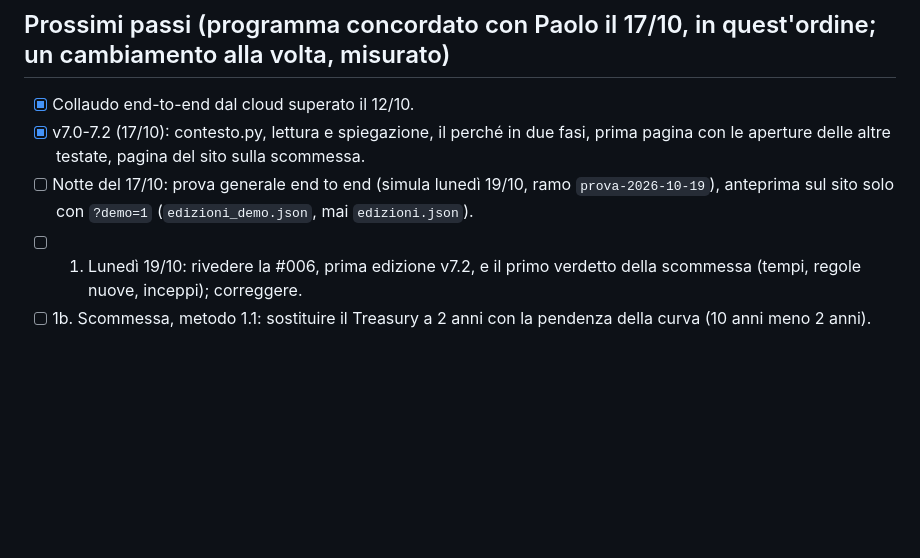
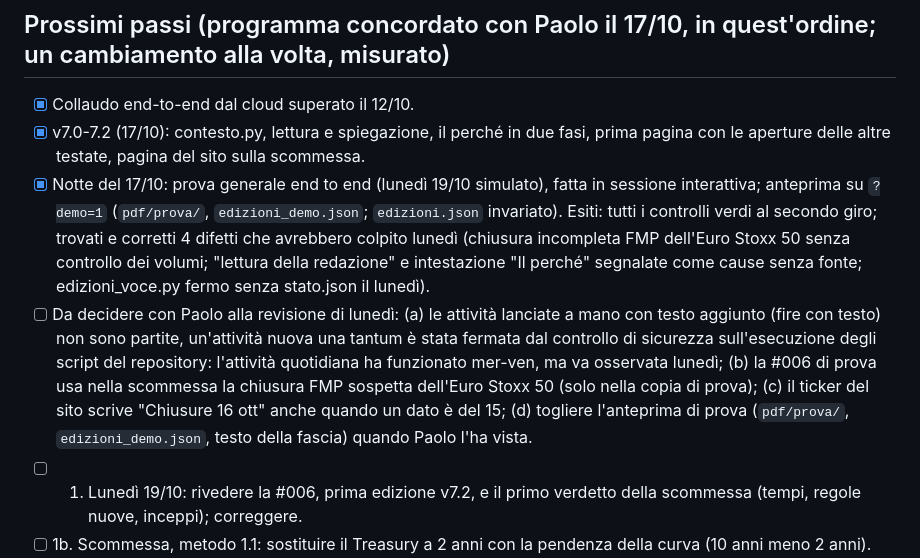
Before and after one commit to PaoloGom/Gommberg-Terminal-Daily, a Markdown page: redazione/PROGETTO.md, the part around the change. GitHub-like rendering; blank space fills up the shorter version.

Commit message:
PROGETTO: esito della prova generale e punti aperti per lunedì
Co-Authored-By: Claude Opus 5.5 <noreply@anthropic.com>
Claude-Session: https://claude.ai/code/session_01EJrozqTv8rJCpSqxRX65U3

```diff
--- a/redazione/PROGETTO.md
+++ b/redazione/PROGETTO.md
@@ -37,7 +37,8 @@ Scrivere a Claude, dall'app, in questa conversazione o in una nuova: "Gommberg:
 ## Prossimi passi (programma concordato con Paolo il 17/10, in quest'ordine; un cambiamento alla volta, misurato)
 - [x] Collaudo end-to-end dal cloud superato il 12/10.
 - [x] v7.0-7.2 (17/10): contesto.py, lettura e spiegazione, il perché in due fasi, prima pagina con le aperture delle altre testate, pagina del sito sulla scommessa.
-- [ ] Notte del 17/10: prova generale end to end (simula lunedì 19/10, ramo `prova-2026-10-19`), anteprima sul sito solo con `?demo=1` (`edizioni_demo.json`, mai `edizioni.json`).
+- [x] Notte del 17/10: prova generale end to end (lunedì 19/10 simulato), fatta in sessione interattiva; anteprima su `?demo=1` (`pdf/prova/`, `edizioni_demo.json`; `edizioni.json` invariato). Esiti: tutti i controlli verdi al secondo giro; trovati e corretti 4 difetti che avrebbero colpito lunedì (chiusura incompleta FMP dell'Euro Stoxx 50 senza controllo dei volumi; "lettura della redazione" e intestazione "Il perché" segnalate come cause senza fonte; edizioni_voce.py fermo senza stato.json il lunedì).
+- [ ] Da decidere con Paolo alla revisione di lunedì: (a) le attività lanciate a mano con testo aggiunto (fire con testo) non sono partite, un'attività nuova una tantum è stata fermata dal controllo di sicurezza sull'esecuzione degli script del repository: l'attività quotidiana ha funzionato mer-ven, ma va osservata lunedì; (b) la #006 di prova usa nella scommessa la chiusura FMP sospetta dell'Euro Stoxx 50 (solo nella copia di prova); (c) il ticker del sito scrive "Chiusure 16 ott" anche quando un dato è del 15; (d) togliere l'anteprima di prova (`pdf/prova/`, `edizioni_demo.json`, testo della fascia) quando Paolo l'ha vista.
 - [ ] 1. Lunedì 19/10: rivedere la #006, prima edizione v7.2, e il primo verdetto della scommessa (tempi, regole nuove, inceppi); correggere.
 - [ ] 1b. Scommessa, metodo 1.1: sostituire il Treasury a 2 anni con la pendenza della curva (10 anni meno 2 anni). Motivo: nell'ultimo anno 2 e 10 anni sono andati nella stessa direzione il 77% delle settimane (correlazione 0,83), mentre la pendenza è quasi indipendente dal 10 anni (0,19). Collaudo sugli stessi 12 anni (anche la quota di settimane in rialzo della pendenza, per par_direzione), registro della versione in METODO.md; ricalcolare par (oggi 8,5) e soglia di direzione (oggi 53%) e aggiornarli in scommessa.html. Mai a ridosso di un lunedì. Nota 17/10: quote misurate S&P 58,1%, Euro Stoxx 55,4%, ACWI 57,0% (settimanale dal 2014, Alpha Vantage), UST10 47,9%, UST2 50,0%, Brent 53,2%, EUR/USD 47,8%: i non azionari restano a 50% (scarti entro il rumore di circa 2 punti).
 - [ ] 2. Approfondimenti: un approfondimento = una tesi (il titolo dice cosa significa; la tabella a supporto).
```
